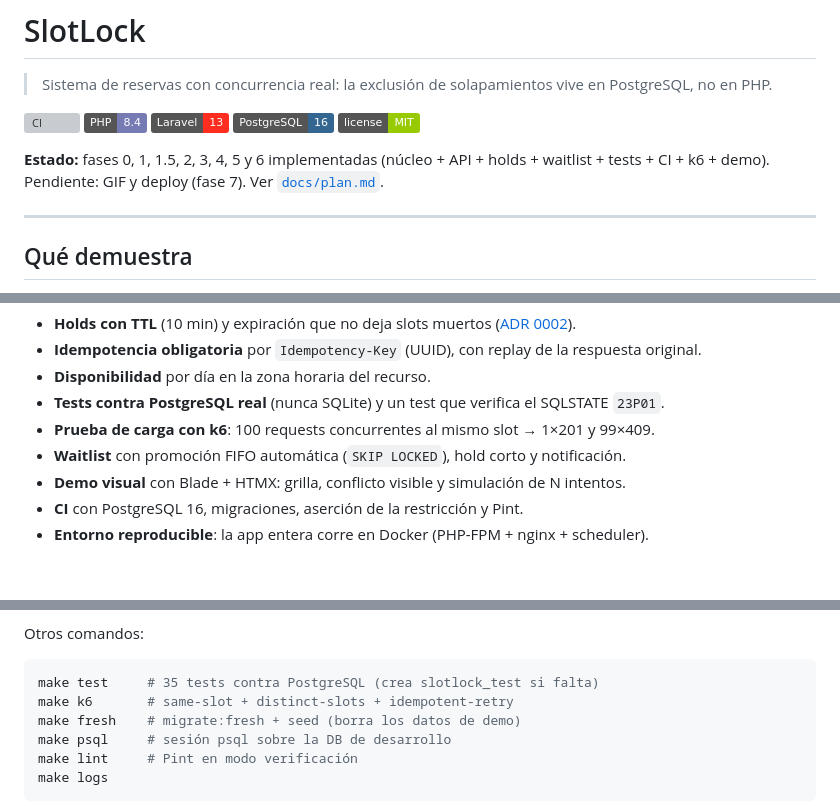
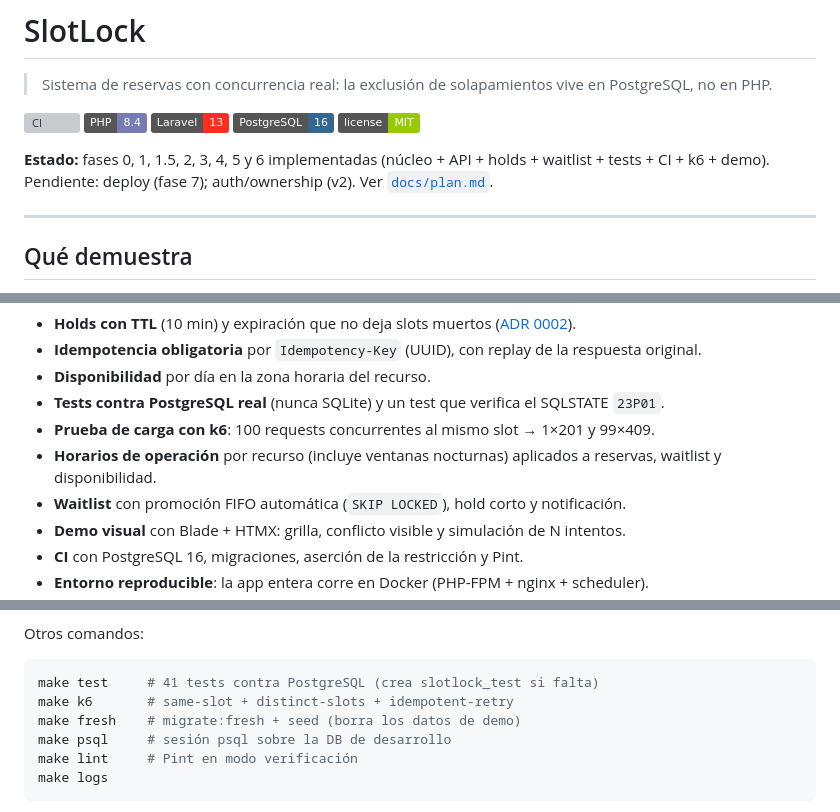
Before and after one commit to jhonemmir/SlotLock, a Markdown page: README.md, 3 parts joined by grey strips. Drawn GitHub-style; badges without logos; blank space fills up the shorter version; grey boxes are pictures that could not be loaded.

````diff
--- a/README.md
+++ b/README.md
@@ -9,7 +9,7 @@
 ![License MIT](https://img.shields.io/badge/license-MIT-green)
 
 **Estado:** fases 0, 1, 1.5, 2, 3, 4, 5 y 6 implementadas (núcleo + API + holds + waitlist + tests + CI + k6 + demo).
-Pendiente: GIF y deploy (fase 7). Ver [`docs/plan.md`](docs/plan.md).
+Pendiente: deploy (fase 7); auth/ownership (v2). Ver [`docs/plan.md`](docs/plan.md).
 
 ---
 
@@ -40,6 +40,7 @@ Además del núcleo, el proyecto implementa:
 - **Disponibilidad** por día en la zona horaria del recurso.
 - **Tests contra PostgreSQL real** (nunca SQLite) y un test que verifica el SQLSTATE `23P01`.
 - **Prueba de carga con k6**: 100 requests concurrentes al mismo slot → 1×201 y 99×409.
+- **Horarios de operación** por recurso (incluye ventanas nocturnas) aplicados a reservas, waitlist y disponibilidad.
 - **Waitlist** con promoción FIFO automática (`SKIP LOCKED`), hold corto y notificación.
 - **Demo visual** con Blade + HTMX: grilla, conflicto visible y simulación de N intentos.
 - **CI** con PostgreSQL 16, migraciones, aserción de la restricción y Pint.
@@ -78,7 +79,7 @@ la clave, corre las migraciones y siembra 3 recursos.
 Otros comandos:
 
 ```bash
-make test     # 35 tests contra PostgreSQL (crea slotlock_test si falta)
+make test     # 41 tests contra PostgreSQL (crea slotlock_test si falta)
 make k6       # same-slot + distinct-slots + idempotent-retry
 make fresh    # migrate:fresh + seed (borra los datos de demo)
 make psql     # sesión psql sobre la DB de desarrollo
````
Also changed, not shown: other parts of README.md (+7 -5 lines), docs/deploy.md (added, +107 -0 lines), docs/plan.md (+7 -6 lines), docs/spec/dominio.md (+2 -2 lines), docs/screenshots/demo.png, 13 other files.
